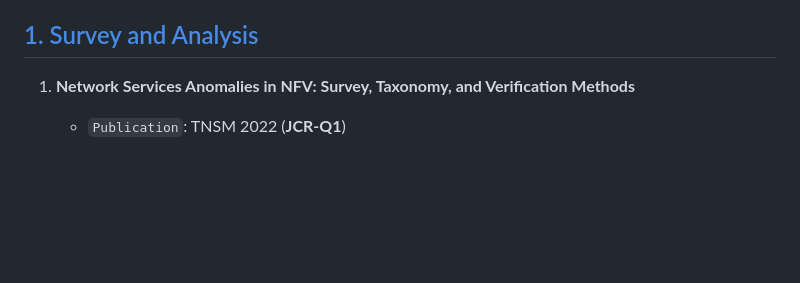
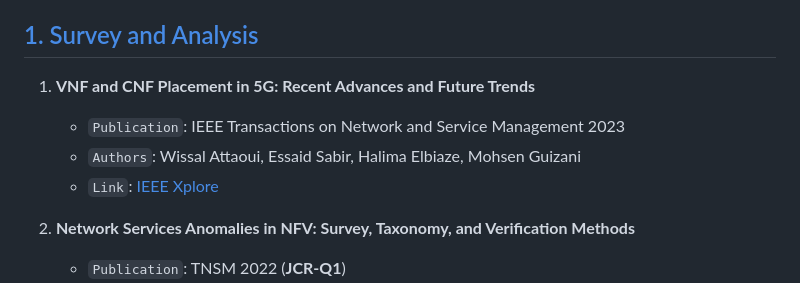
Before and after one commit to GeminiLight/sdn-nfv-papers, a Markdown page: README.md, the part around the change. GitHub-like rendering; blank space fills up the shorter version.

```diff
--- a/README.md
+++ b/README.md
@@ -54,6 +54,11 @@ You can search the relevant papers by following keywords:
 
 
 ## [1. Survey and Analysis](#content)
+
+1. **VNF and CNF Placement in 5G: Recent Advances and Future Trends**
+   - `Publication`: IEEE Transactions on Network and Service Management  2023
+   - `Authors`: Wissal Attaoui, Essaid Sabir, Halima Elbiaze, Mohsen Guizani
+   - `Link`: [IEEE Xplore](https://ieeexplore.ieee.org/document/10090468)
 
 1. **Network Services Anomalies in NFV: Survey, Taxonomy, and Verification Methods**
    - `Publication`: TNSM 2022 (**JCR-Q1**)
```
